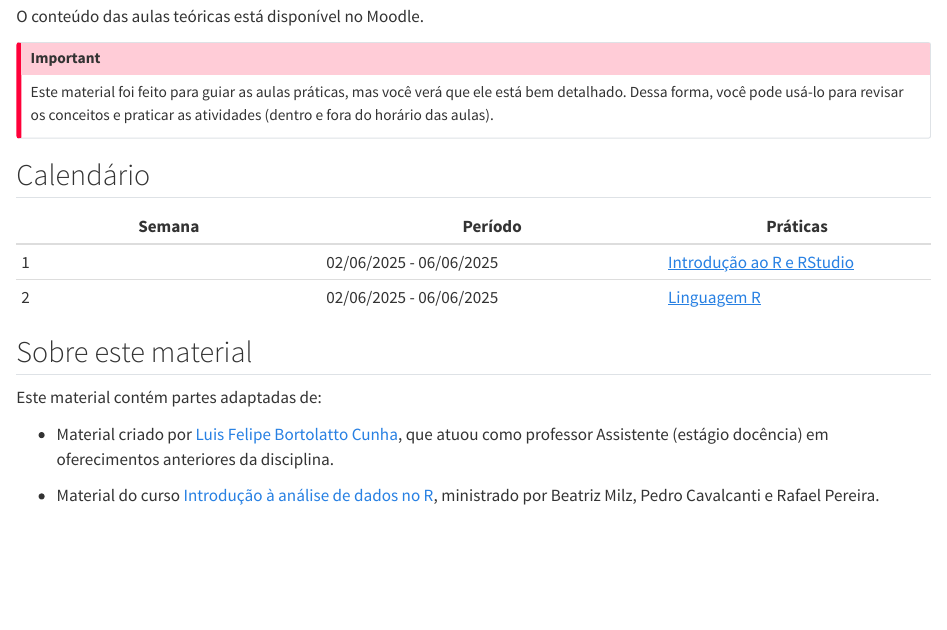
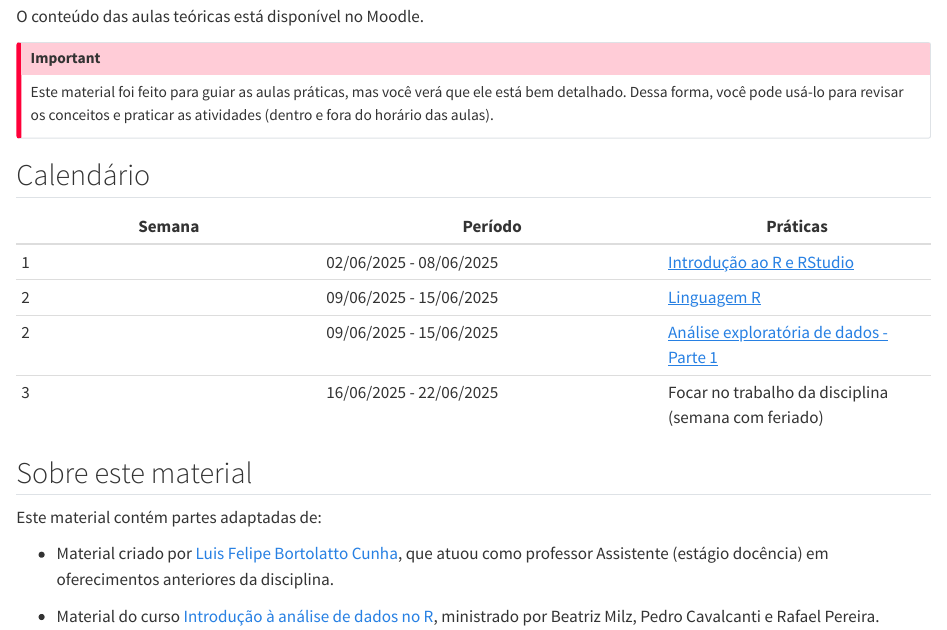
Before and after one commit to beatrizmilz/ESHT011-21-analise-dados-planejamento-territorial, a Quarto document (index.qmd): the page in a window 1100 px wide, from 190 px down. Rendered offline with R 4.5, knitr and Pandoc in place of Quarto, with nearby package versions.

Commit message:
atualiza cronograma

```diff
--- a/index.qmd
+++ b/index.qmd
@@ -8,17 +8,18 @@ Este site apresenta o material de apoio para **aulas práticas** das disciplinas
 
 O conteúdo das aulas teóricas está disponível no Moodle.
 
-::: {.callout-important}
+::: callout-important
 Este material foi feito para guiar as aulas práticas, mas você verá que ele está bem detalhado. Dessa forma, você pode usá-lo para revisar os conceitos e praticar as atividades (dentro e fora do horário das aulas).
 :::
-
 
 ## Calendário {.unnumbered}
 
 | Semana | Período | Práticas |
 |------------------------|---------------------------|---------------------|
-| 1 | 02/06/2025 - 06/06/2025 | [Introdução ao R e RStudio](praticas/01_intro_r_rstudio.qmd) |
-| 2 | 02/06/2025 - 06/06/2025 | [Linguagem R](praticas/02_conceitos-basicos-r.qmd) |
+| 1 | 02/06/2025 - 08/06/2025 | [Introdução ao R e RStudio](praticas/01_intro_r_rstudio.qmd) |
+| 2 | 09/06/2025 - 15/06/2025 | [Linguagem R](praticas/02_conceitos-basicos-r.qmd) |
+| 2 | 09/06/2025 - 15/06/2025 | [Análise exploratória de dados - Parte 1](praticas/03_analise-exploratoria.qmd) |
+| 3 | 16/06/2025 - 22/06/2025 | Focar no trabalho da disciplina (semana com feriado) |
 
 <!-- ## Equipe do curso {.unnumbered} -->
 
```
